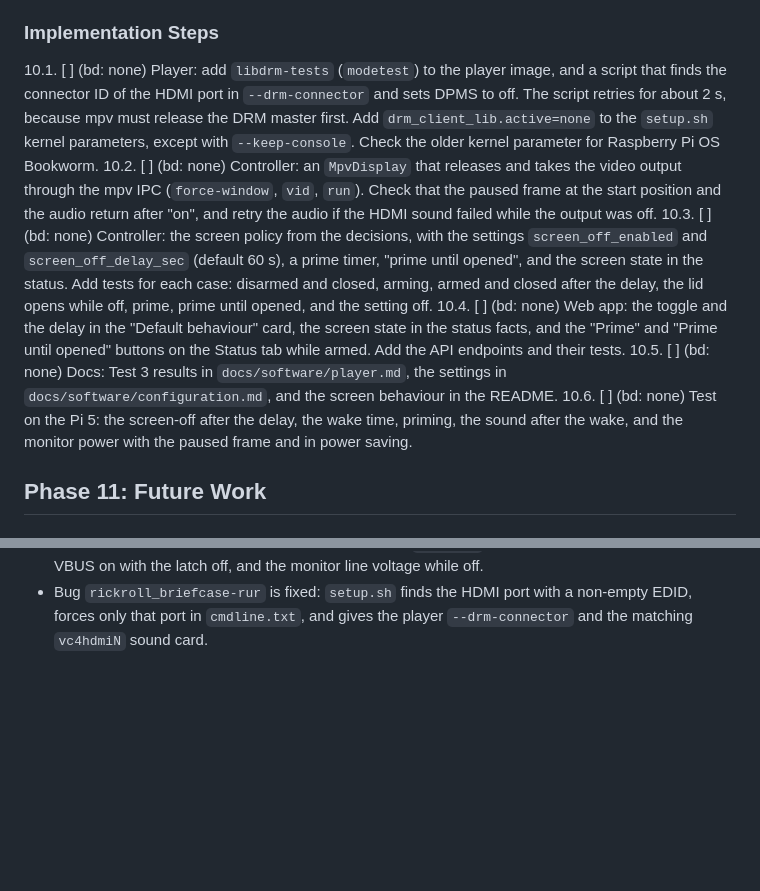
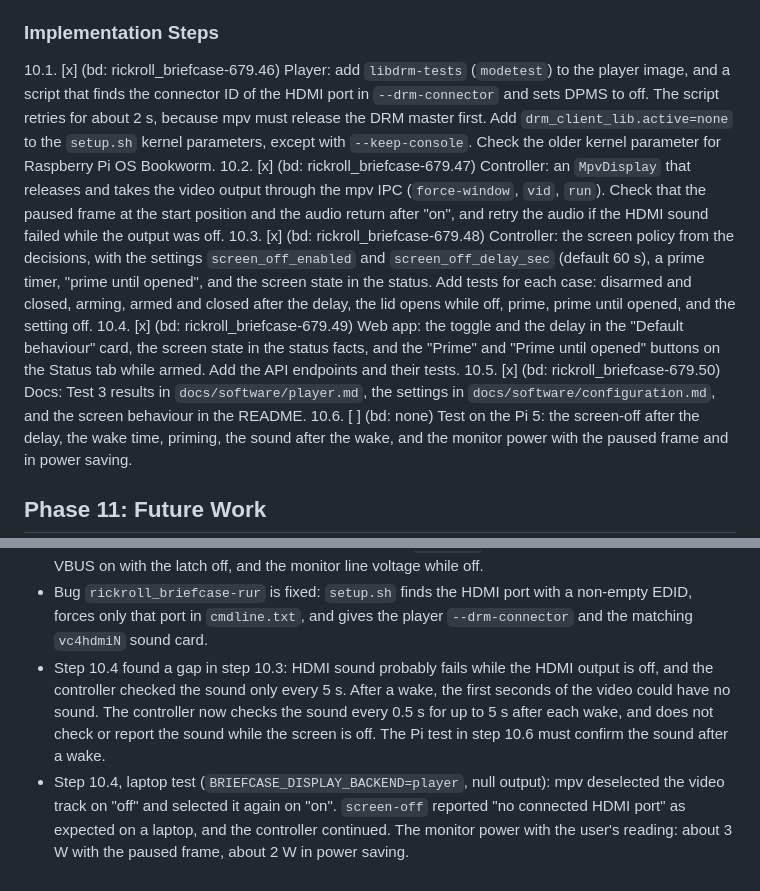
Before and after one commit to BatchCodes/rickroll_briefcase, a Markdown page: .claude/plans/RICKROLL_BRIEFCASE.md, 2 parts joined by grey strips. GitHub-like rendering; blank space fills up the shorter version.

Commit message:
docs: record the phase 10 progress and findings in the plan

```diff
--- a/.claude/plans/RICKROLL_BRIEFCASE.md
+++ b/.claude/plans/RICKROLL_BRIEFCASE.md
@@ -334,11 +334,11 @@ The monitor backlight stays on while the lid is closed, and the monitor draws ab
 
 ### Implementation Steps
 
-10.1. [ ] (bd: none) Player: add `libdrm-tests` (`modetest`) to the player image, and a script that finds the connector ID of the HDMI port in `--drm-connector` and sets DPMS to off. The script retries for about 2 s, because mpv must release the DRM master first. Add `drm_client_lib.active=none` to the `setup.sh` kernel parameters, except with `--keep-console`. Check the older kernel parameter for Raspberry Pi OS Bookworm.
-10.2. [ ] (bd: none) Controller: an `MpvDisplay` that releases and takes the video output through the mpv IPC (`force-window`, `vid`, `run`). Check that the paused frame at the start position and the audio return after "on", and retry the audio if the HDMI sound failed while the output was off.
-10.3. [ ] (bd: none) Controller: the screen policy from the decisions, with the settings `screen_off_enabled` and `screen_off_delay_sec` (default 60 s), a prime timer, "prime until opened", and the screen state in the status. Add tests for each case: disarmed and closed, arming, armed and closed after the delay, the lid opens while off, prime, prime until opened, and the setting off.
-10.4. [ ] (bd: none) Web app: the toggle and the delay in the "Default behaviour" card, the screen state in the status facts, and the "Prime" and "Prime until opened" buttons on the Status tab while armed. Add the API endpoints and their tests.
-10.5. [ ] (bd: none) Docs: Test 3 results in `docs/software/player.md`, the settings in `docs/software/configuration.md`, and the screen behaviour in the README.
+10.1. [x] (bd: rickroll_briefcase-679.46) Player: add `libdrm-tests` (`modetest`) to the player image, and a script that finds the connector ID of the HDMI port in `--drm-connector` and sets DPMS to off. The script retries for about 2 s, because mpv must release the DRM master first. Add `drm_client_lib.active=none` to the `setup.sh` kernel parameters, except with `--keep-console`. Check the older kernel parameter for Raspberry Pi OS Bookworm.
+10.2. [x] (bd: rickroll_briefcase-679.47) Controller: an `MpvDisplay` that releases and takes the video output through the mpv IPC (`force-window`, `vid`, `run`). Check that the paused frame at the start position and the audio return after "on", and retry the audio if the HDMI sound failed while the output was off.
+10.3. [x] (bd: rickroll_briefcase-679.48) Controller: the screen policy from the decisions, with the settings `screen_off_enabled` and `screen_off_delay_sec` (default 60 s), a prime timer, "prime until opened", and the screen state in the status. Add tests for each case: disarmed and closed, arming, armed and closed after the delay, the lid opens while off, prime, prime until opened, and the setting off.
+10.4. [x] (bd: rickroll_briefcase-679.49) Web app: the toggle and the delay in the "Default behaviour" card, the screen state in the status facts, and the "Prime" and "Prime until opened" buttons on the Status tab while armed. Add the API endpoints and their tests.
+10.5. [x] (bd: rickroll_briefcase-679.50) Docs: Test 3 results in `docs/software/player.md`, the settings in `docs/software/configuration.md`, and the screen behaviour in the README.
 10.6. [ ] (bd: none) Test on the Pi 5: the screen-off after the delay, the wake time, priming, the sound after the wake, and the monitor power with the paused frame and in power saving.
 
 ## Phase 11: Future Work
@@ -394,3 +394,5 @@ Not started. Candidate items: an ESP32 power controller for a long standby time,
 - `throttled=0x50000` on the Pi 5: under-voltage and throttling occurred since the boot. The Pi 5 asks for 5 V/5 A, and the Anker 737 gives 5 V/3 A per port.
 - Step 6.5: the plan used two USB-C receptacle breakouts for each line. A cable has one CC wire, and it lands on `CC1` or `CC2` as the plug turns, so two receptacles wired `CC1` to `CC1` break CC for half of the plug positions. The design now uses a cut C-to-C cable with the latch only in the VBUS wire. The `ON` pulse takes 5 V from the Pi line before the latch, because the monitor line can carry 9 V or more after a PD contract. Pololu gives no input ratings for `ON` and `OFF`, so R3 limits the GPIO 26 current. Three checks are still open in step 6.6: GPIO 26 after `poweroff` on a Pi 5, whether the Anker keeps VBUS on with the latch off, and the monitor line voltage while off.
 - Bug `rickroll_briefcase-rur` is fixed: `setup.sh` finds the HDMI port with a non-empty EDID, forces only that port in `cmdline.txt`, and gives the player `--drm-connector` and the matching `vc4hdmiN` sound card.
+- Step 10.4 found a gap in step 10.3: HDMI sound probably fails while the HDMI output is off, and the controller checked the sound only every 5 s. After a wake, the first seconds of the video could have no sound. The controller now checks the sound every 0.5 s for up to 5 s after each wake, and does not check or report the sound while the screen is off. The Pi test in step 10.6 must confirm the sound after a wake.
+- Step 10.4, laptop test (`BRIEFCASE_DISPLAY_BACKEND=player`, null output): mpv deselected the video track on "off" and selected it again on "on". `screen-off` reported "no connected HDMI port" as expected on a laptop, and the controller continued. The monitor power with the user's reading: about 3 W with the paused frame, about 2 W in power saving.
```
